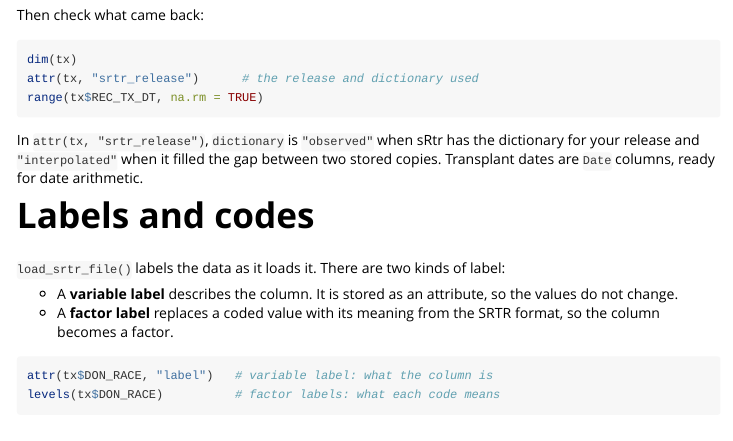
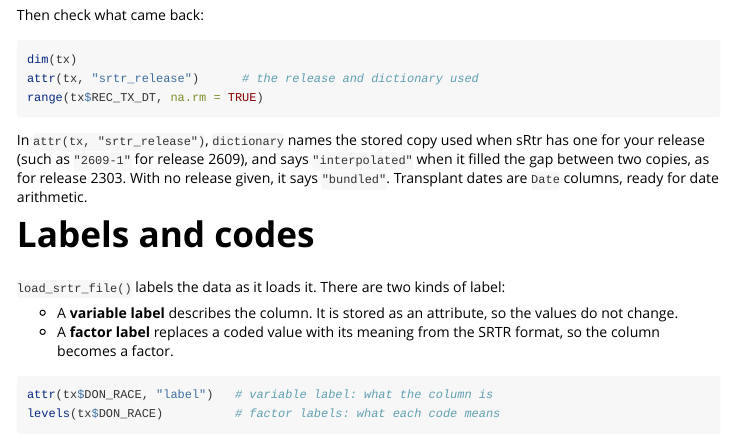
Before and after one commit to VagishHemmige/sRtr, an R Markdown document (vignettes/getting-started.Rmd): the page in a window 1100 px wide, from 1340 px down. Rendered offline with R 4.5, knitr and Pandoc, with nearby package versions; some code elsewhere in the file could not run offline.

Commit message:
Review: give the real values of the dictionary field
Co-Authored-By: Claude Opus 5.5 <noreply@anthropic.com>
Claude-Session: https://claude.ai/code/session_011m5YQLnMdLh5u6NAcWhTc3

````diff
--- a/vignettes/getting-started.Rmd
+++ b/vignettes/getting-started.Rmd
@@ -103,9 +103,10 @@
 range(tx$REC_TX_DT, na.rm = TRUE)
 ```
 
-In `attr(tx, "srtr_release")`, `dictionary` is `"observed"` when sRtr has
-the dictionary for your release and `"interpolated"` when it filled the gap
-between two stored copies. Transplant dates are `Date` columns, ready for
+In `attr(tx, "srtr_release")`, `dictionary` names the stored copy used
+when sRtr has one for your release (such as `"2609-1"` for release 2609),
+and says `"interpolated"` when it filled the gap between two copies, as for
+release 2303. With no release given, it says `"bundled"`. Transplant dates are `Date` columns, ready for
 date arithmetic.
 
 # Labels and codes
````
